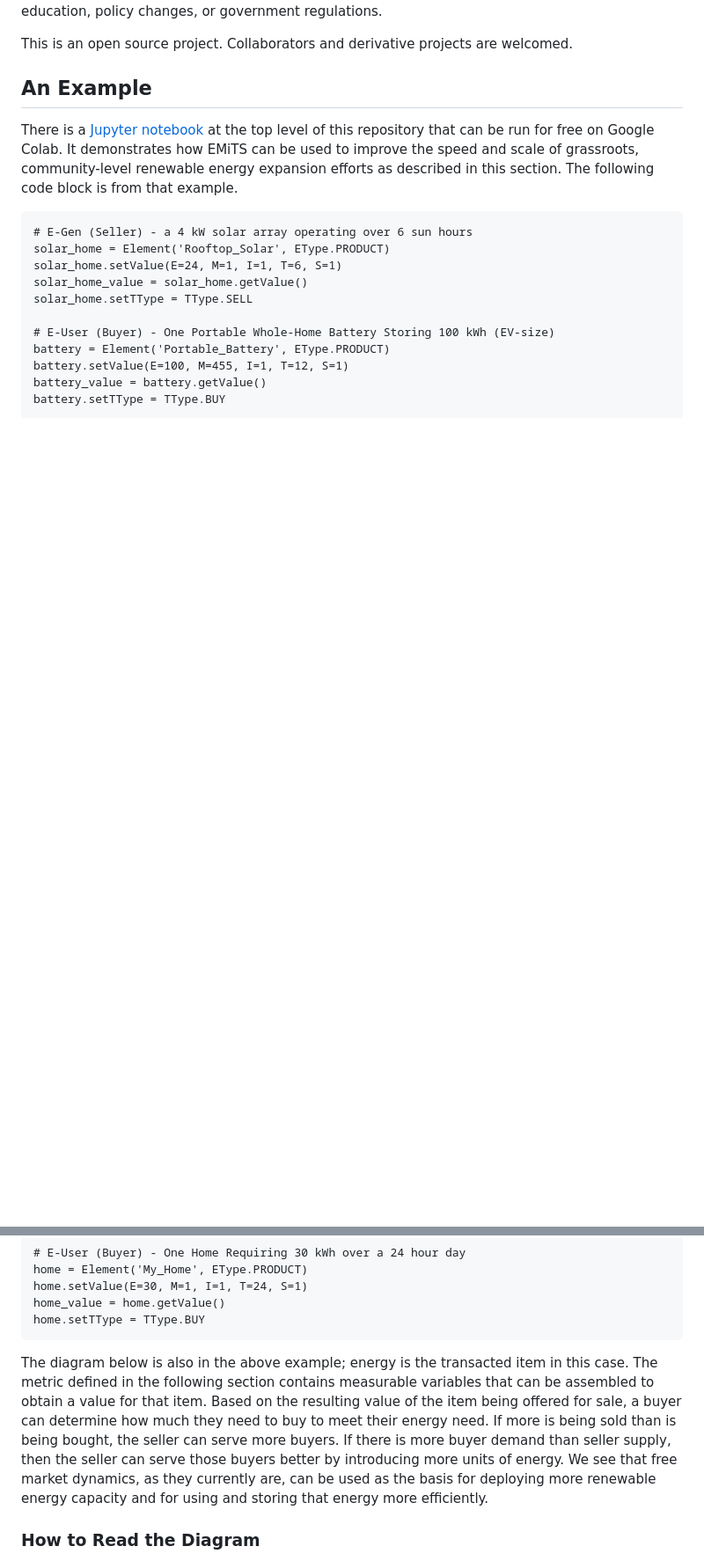
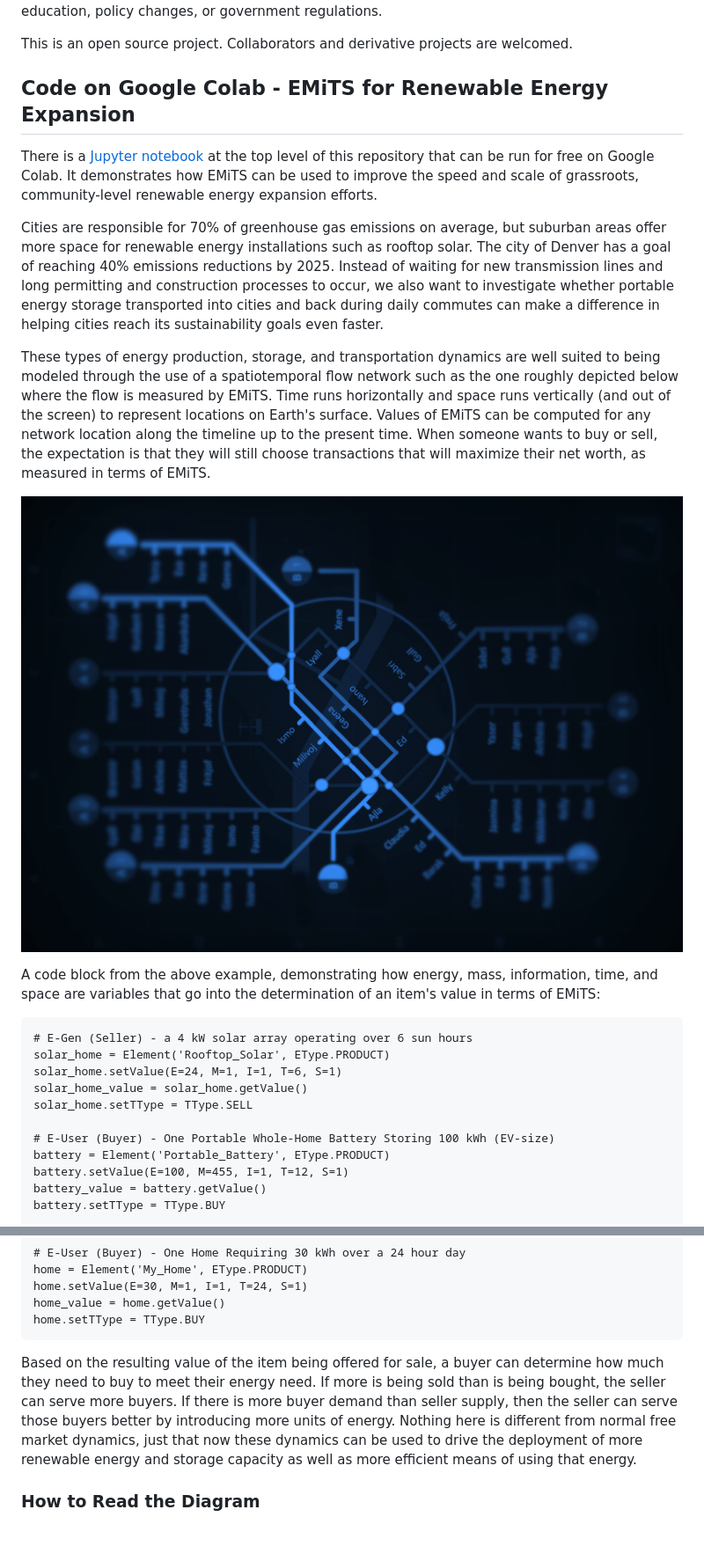
Before and after one commit to terranexum/EMiTS, a Markdown page: README.md, 2 parts joined by grey strips. Shown: that part at 88% size. Drawn GitHub-style; blank space fills up the shorter version.

````diff
--- a/README.md
+++ b/README.md
@@ -4,9 +4,17 @@ EMiTS is envisioned as a way to help restructure current economic systems to be
 
 This is an open source project. Collaborators and derivative projects are welcomed.
 
-## An Example
+## Code on Google Colab - EMiTS for Renewable Energy Expansion
 
-There is a [Jupyter notebook](https://github.com/terranexum/EMiTS/blob/main/EMiTS_Example_1.ipynb) at the top level of this repository that can be run for free on Google Colab. It demonstrates how EMiTS can be used to improve the speed and scale of grassroots, community-level renewable energy expansion efforts as described in this section. The following code block is from that example.
+There is a [Jupyter notebook](https://github.com/terranexum/EMiTS/blob/main/EMiTS_Example_1.ipynb) at the top level of this repository that can be run for free on Google Colab. It demonstrates how EMiTS can be used to improve the speed and scale of grassroots, community-level renewable energy expansion efforts.
+
+Cities are responsible for 70% of greenhouse gas emissions on average, but suburban areas offer more space for renewable energy installations such as rooftop solar. The city of Denver has a goal of reaching 40% emissions reductions by 2025. Instead of waiting for new transmission lines and long permitting and construction processes to occur, we also want to investigate whether portable energy storage transported into cities and back during daily commutes can make a difference in helping cities reach its sustainability goals even faster.
+
+These types of energy production, storage, and transportation dynamics are well suited to being modeled through the use of a spatiotemporal flow network such as the one roughly depicted below where the flow is measured by EMiTS. Time runs horizontally and space runs vertically (and out of the screen) to represent locations on Earth's surface. Values of EMiTS can be computed for any network location along the timeline up to the present time. When someone wants to buy or sell, the expectation is that they will still choose transactions that will maximize their net worth, as measured in terms of EMiTS.
+
+![](https://github.com/terranexum/EMiTS/blob/main/Concept_Development/Images/ST_Network_blur.png)
+
+A code block from the above example, demonstrating how energy, mass, information, time, and space are variables that go into the determination of an item's value in terms of EMiTS:
 
 ```
 # E-Gen (Seller) - a 4 kW solar array operating over 6 sun hours
@@ -28,7 +36,7 @@ home_value = home.getValue()
 home.setTType = TType.BUY
 ```
 
-The diagram below is also in the above example; energy is the transacted item in this case. The metric defined in the following section contains measurable variables that can be assembled to obtain a value for that item. Based on the resulting value of the item being offered for sale, a buyer can determine how much they need to buy to meet their energy need. If more is being sold than is being bought, the seller can serve more buyers. If there is more buyer demand than seller supply, then the seller can serve those buyers better by introducing more units of energy. We see that free market dynamics, as they currently are, can be used as the basis for deploying more renewable energy capacity and for using and storing that energy more efficiently.
+Based on the resulting value of the item being offered for sale, a buyer can determine how much they need to buy to meet their energy need. If more is being sold than is being bought, the seller can serve more buyers. If there is more buyer demand than seller supply, then the seller can serve those buyers better by introducing more units of energy. Nothing here is different from normal free market dynamics, just that now these dynamics can be used to drive the deployment of more renewable energy and storage capacity as well as more efficient means of using that energy.
 
 ### How to Read the Diagram
 
````
